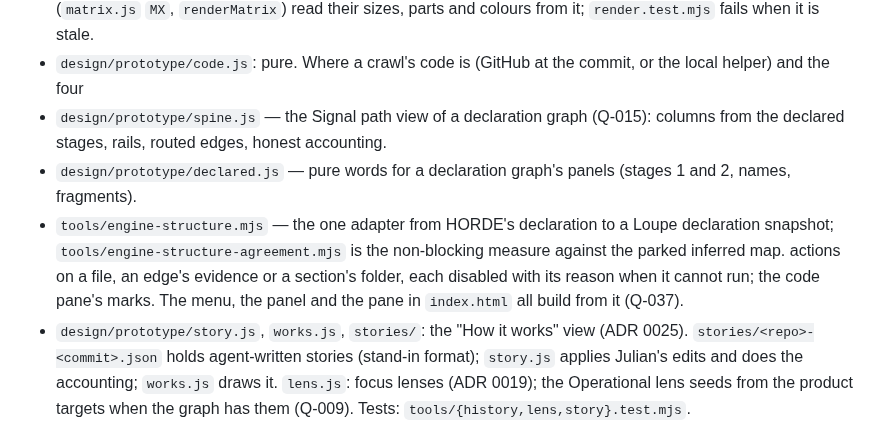
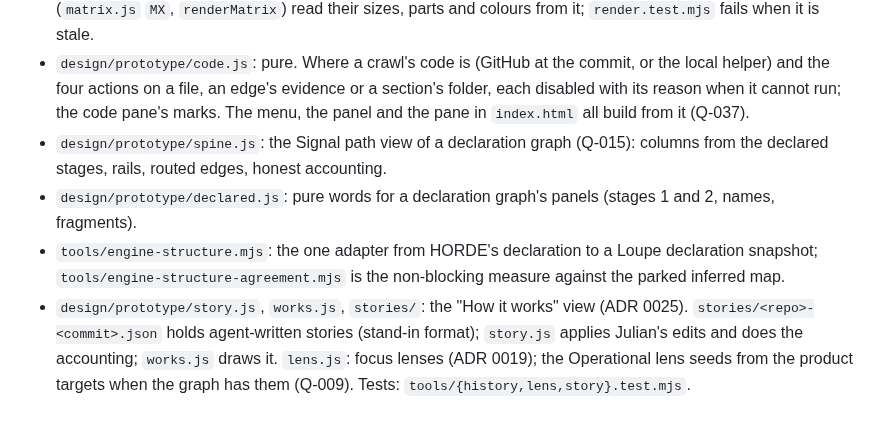
Before and after one commit to Julian-B-Smith/loupe, a Markdown page: CODEMAP.md, the part around the change. Rendered like a GitHub page.

Commit message:
CODEMAP: Q-015 entries in place and in the file's style
Co-Authored-By: Claude Opus 5.5 <noreply@anthropic.com>

```diff
--- a/CODEMAP.md
+++ b/CODEMAP.md
@@ -63,11 +63,11 @@ Where things are. Moved verbatim from the pre-spinup CLAUDE.md (2026-10-01) and
   `design/system/components/*/README.md` (Q-036); do not edit. The tally (render.js §4b) and the matrix (`matrix.js`
   `MX`, `renderMatrix`) read their sizes, parts and colours from it; `render.test.mjs` fails when it is stale.
 - `design/prototype/code.js`: pure. Where a crawl's code is (GitHub at the commit, or the local helper) and the four
-- `design/prototype/spine.js` — the Signal path view of a declaration graph (Q-015): columns from the declared stages, rails, routed edges, honest accounting.
-- `design/prototype/declared.js` — pure words for a declaration graph's panels (stages 1 and 2, names, fragments).
-- `tools/engine-structure.mjs` — the one adapter from HORDE's declaration to a Loupe declaration snapshot; `tools/engine-structure-agreement.mjs` is the non-blocking measure against the parked inferred map.
   actions on a file, an edge's evidence or a section's folder, each disabled with its reason when it cannot run; the
   code pane's marks. The menu, the panel and the pane in `index.html` all build from it (Q-037).
+- `design/prototype/spine.js`: the Signal path view of a declaration graph (Q-015): columns from the declared stages, rails, routed edges, honest accounting.
+- `design/prototype/declared.js`: pure words for a declaration graph's panels (stages 1 and 2, names, fragments).
+- `tools/engine-structure.mjs`: the one adapter from HORDE's declaration to a Loupe declaration snapshot; `tools/engine-structure-agreement.mjs` is the non-blocking measure against the parked inferred map.
 - `design/prototype/story.js`, `works.js`, `stories/`: the "How it works" view (ADR 0025). `stories/<repo>-<commit>.json`
   holds agent-written stories (stand-in format); `story.js` applies Julian's edits and does the accounting;
   `works.js` draws it. `lens.js`: focus lenses (ADR 0019); the Operational lens seeds from the product targets when the graph has them (Q-009). Tests: `tools/{history,lens,story}.test.mjs`.
```
